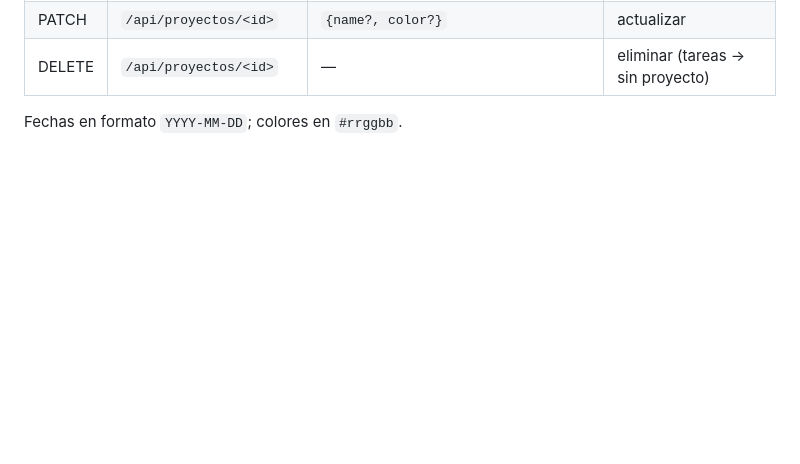
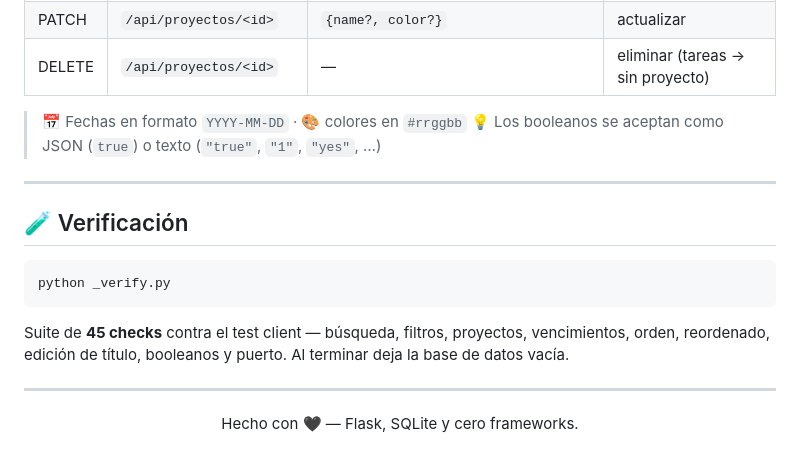
Before and after one commit to Westallenkai/TASKFLOW, a Markdown page: README.md, the part around one of its changes. Drawn GitHub-style; blank space fills up the shorter version.

````diff
--- a/README.md
+++ b/README.md
@@ -57,4 +104,25 @@ idk/
 | PATCH  | `/api/proyectos/<id>`  | `{name?, color?}`                                  | actualizar                          |
 | DELETE | `/api/proyectos/<id>`  | —                                                  | eliminar (tareas → sin proyecto)    |
 
-Fechas en formato `YYYY-MM-DD`; colores en `#rrggbb`.
+> 📅 Fechas en formato `YYYY-MM-DD` · 🎨 colores en `#rrggbb`
+> 💡 Los booleanos se aceptan como JSON (`true`) o texto (`"true"`, `"1"`, `"yes"`, …)
+
+---
+
+## 🧪 Verificación
+
+```bash
+python _verify.py
+```
+
+Suite de **45 checks** contra el test client — búsqueda, filtros, proyectos,
+vencimientos, orden, reordenado, edición de título, booleanos y puerto.
+Al terminar deja la base de datos vacía.
+
+---
+
+<div align="center">
+
+Hecho con 🖤 — Flask, SQLite y cero frameworks.
+
+</div>
````
Also changed, not shown: other parts of README.md (+68 -21 lines).
